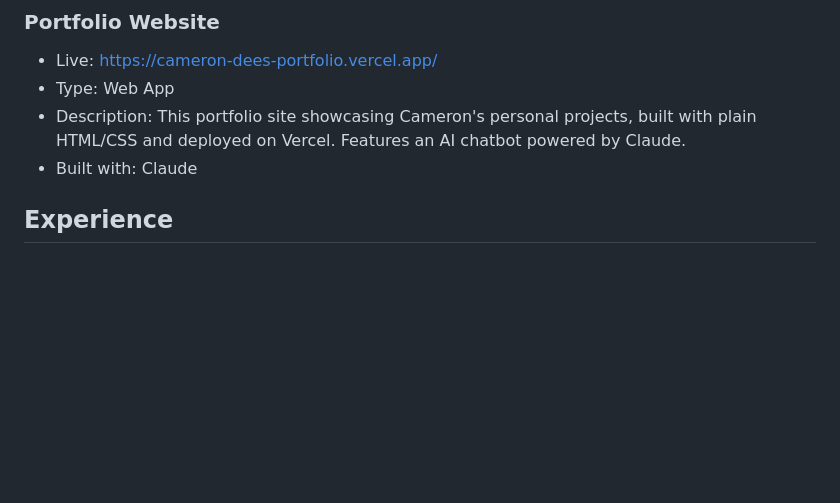
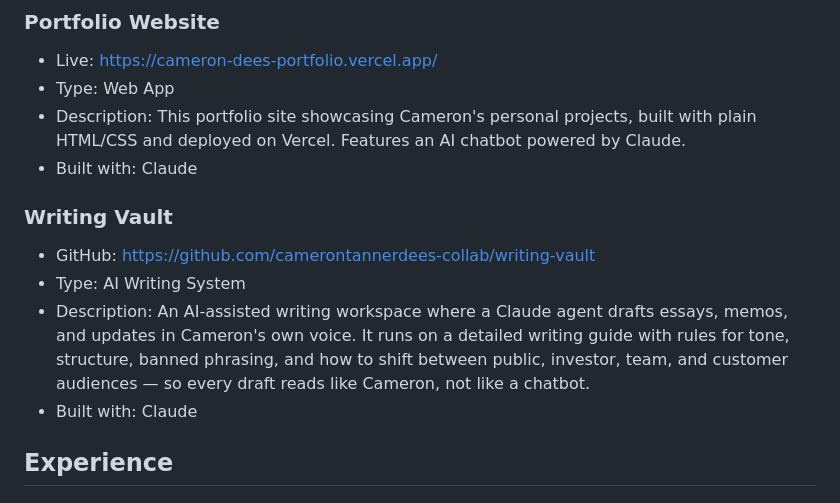
Before and after one commit to camerontannerdees-collab/cameron-dees-portfolio, a Markdown page: api/cameron-info.md, the part around the change. Rendered like a GitHub page; blank space fills up the shorter version.

Commit message:
Add Writing Vault to chatbot knowledge base

```diff
--- a/api/cameron-info.md
+++ b/api/cameron-info.md
@@ -62,6 +62,12 @@ Collaboration, efficiency, continuous improvement, clear communication, adaptabi
 - Live: https://cameron-dees-portfolio.vercel.app/
 - Type: Web App
 - Description: This portfolio site showcasing Cameron's personal projects, built with plain HTML/CSS and deployed on Vercel. Features an AI chatbot powered by Claude.
+- Built with: Claude
+
+### Writing Vault
+- GitHub: https://github.com/camerontannerdees-collab/writing-vault
+- Type: AI Writing System
+- Description: An AI-assisted writing workspace where a Claude agent drafts essays, memos, and updates in Cameron's own voice. It runs on a detailed writing guide with rules for tone, structure, banned phrasing, and how to shift between public, investor, team, and customer audiences — so every draft reads like Cameron, not like a chatbot.
 - Built with: Claude
 
 ## Experience
```
